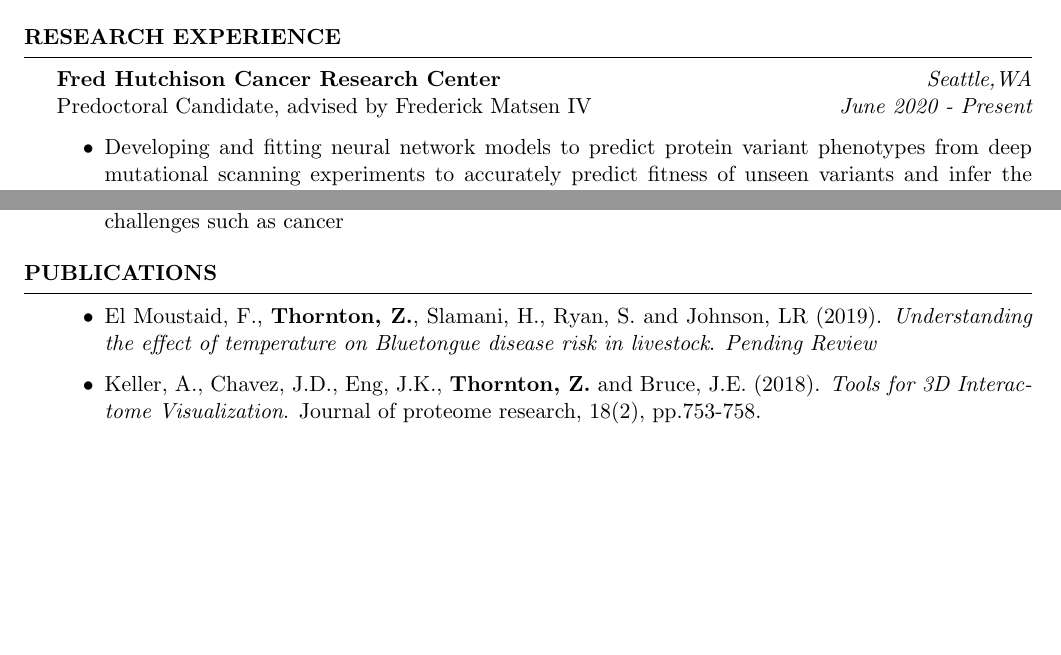
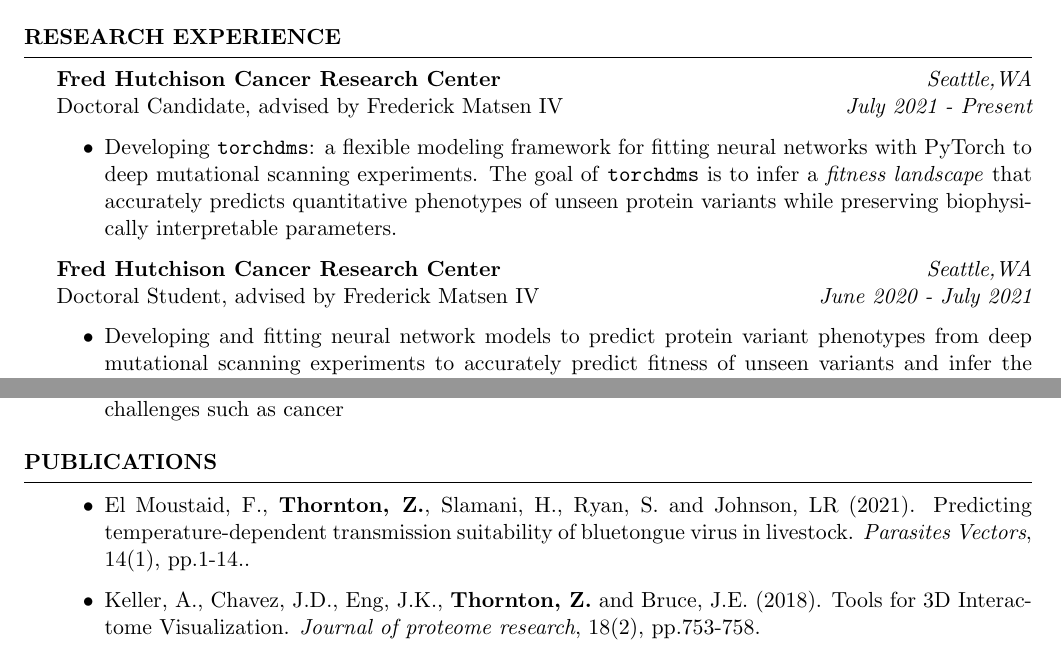
Before and after one commit to zorian15/CV-tex, a LaTeX CV (cv.tex): two parts of pages 1 and 2 of 3 before the commit and two parts of pages 1 and 2 of 4 after it, joined at a grey line, cut so that both start at the same text, the shorter picture padded with empty space. Compiled offline with pdfLaTeX.

Commit message:
post general exam update and adjust all publications to Harvard Style

```diff
--- a/cv.tex
+++ b/cv.tex
@@ -54,9 +54,17 @@ Minors in Mathematics and Computer Science
 
 \begin{rSection}{Research Experience}
 
+%% Matsen Group candidate
+{\bf Fred Hutchison Cancer Research Center} \hfill { \em Seattle,WA}\\
+{Doctoral Candidate, advised by Frederick Matsen IV} \hfill {\em July 2021 - Present}
+\begin{itemize}
+    \item Developing \texttt{torchdms}: a flexible modeling framework for fitting neural networks with PyTorch to deep mutational scanning experiments.
+    The goal of \texttt{torchdms} is to infer a \emph{fitness landscape} that accurately predicts quantitative phenotypes of unseen protein variants while preserving biophysically interpretable parameters.
+\end{itemize}
+
 %% Matsen Group pre-candidate
 {\bf Fred Hutchison Cancer Research Center} \hfill { \em Seattle,WA}\\
-{Predoctoral Candidate, advised by Frederick Matsen IV} \hfill {\em June 2020 - Present}
+{Doctoral Student, advised by Frederick Matsen IV} \hfill {\em June 2020 - July 2021}
 \begin{itemize}
     \item Developing and fitting neural network models to predict protein variant phenotypes from deep mutational scanning experiments to accurately predict fitness of unseen variants and infer the shape of global epistasis.
 \end{itemize}
@@ -114,9 +121,9 @@ Minors in Mathematics and Computer Science
 
 \begin{itemize}
 
-  \item El Moustaid, F., \textbf{Thornton, Z.}, Slamani, H., Ryan, S. and Johnson, LR (2019). \textit{Understanding the effect of temperature on Bluetongue disease risk in livestock}. \textit{Pending Review}
+    \item El Moustaid, F., \textbf{Thornton, Z.}, Slamani, H., Ryan, S. and Johnson, LR (2021). Predicting temperature-dependent transmission suitability of bluetongue virus in livestock. \emph{Parasites Vectors}, 14(1), pp.1-14..
 
-    \item Keller, A., Chavez, J.D., Eng, J.K., \textbf{Thornton, Z.} and Bruce, J.E. (2018). \textit{Tools for 3D Interactome Visualization}. Journal of proteome research, 18(2), pp.753-758.
+    \item Keller, A., Chavez, J.D., Eng, J.K., \textbf{Thornton, Z.} and Bruce, J.E. (2018). Tools for 3D Interactome Visualization. \emph{Journal of proteome research}, 18(2), pp.753-758.
 \end{itemize}
 
 \end{rSection}
```
Also changed, not shown: cv.tex (1 more changed lines).
